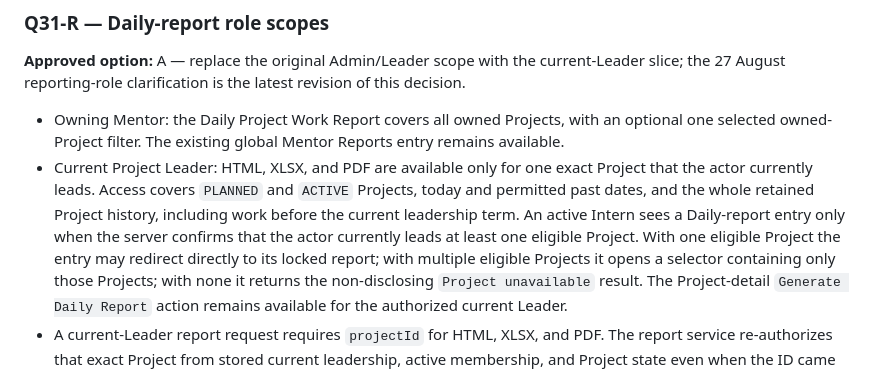
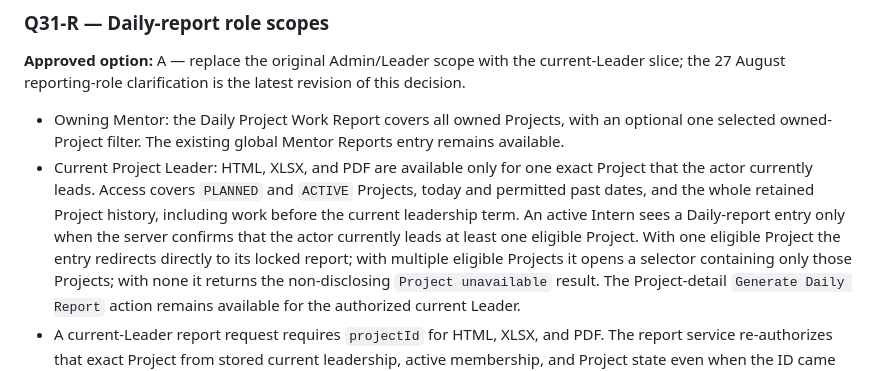
Before and after one commit to Loc-LX/LabTimeSheet, a Markdown page: docs/requirements/partial-jira-tempo-decision-record.md, the part around the change. Drawn GitHub-style.

Commit message:
docs(reporting): require smart landing redirect

```diff
--- a/docs/requirements/partial-jira-tempo-decision-record.md
+++ b/docs/requirements/partial-jira-tempo-decision-record.md
@@ -830,7 +830,7 @@ the 27 August reporting-role clarification is the latest revision of this decisi
   actor currently leads. Access covers `PLANNED` and `ACTIVE` Projects, today and permitted past
   dates, and the whole retained Project history, including work before the current leadership
   term. An active Intern sees a Daily-report entry only when the server confirms that the actor
-  currently leads at least one eligible Project. With one eligible Project the entry may redirect
+  currently leads at least one eligible Project. With one eligible Project the entry redirects
   directly to its locked report; with multiple eligible Projects it opens a selector containing
   only those Projects; with none it returns the non-disclosing `Project unavailable` result. The
   Project-detail `Generate Daily Report` action remains available for the authorized current
```
Also changed, not shown: docs/labtimesheet-docs-hub/requirements-specification.md (+1 -1 lines).
